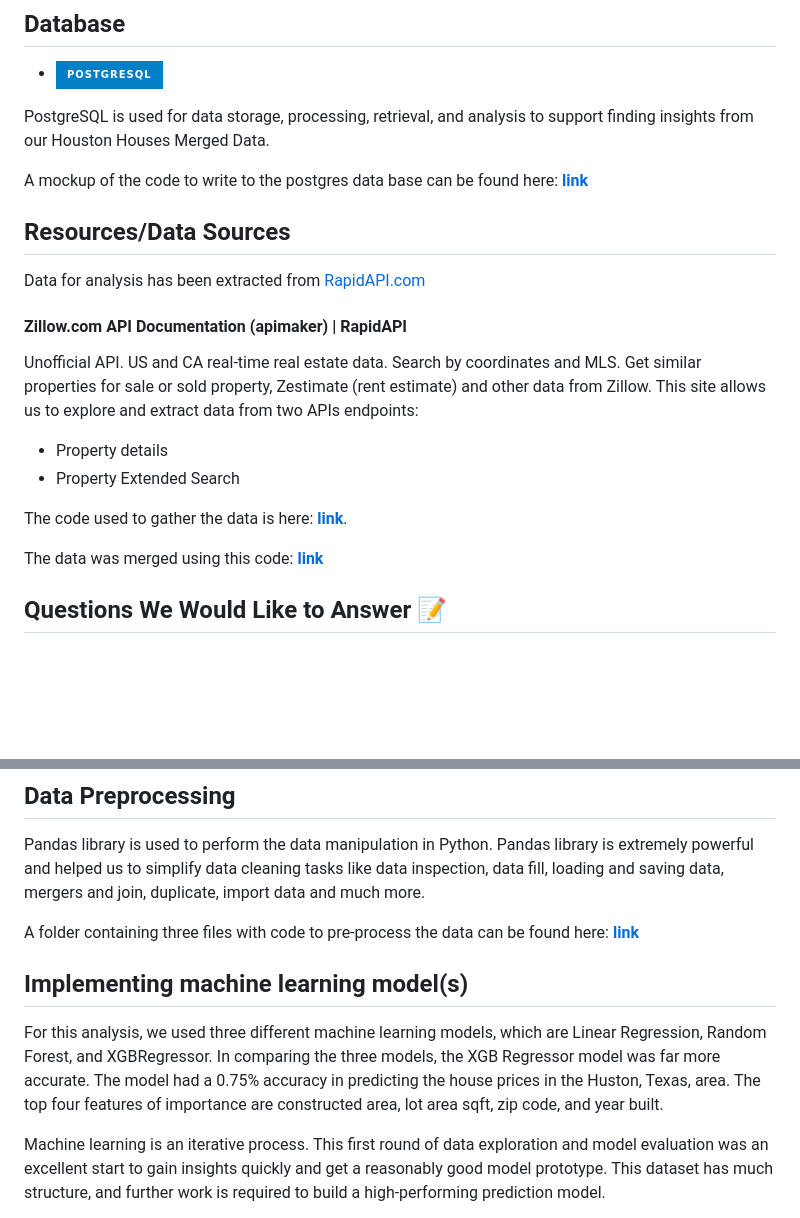
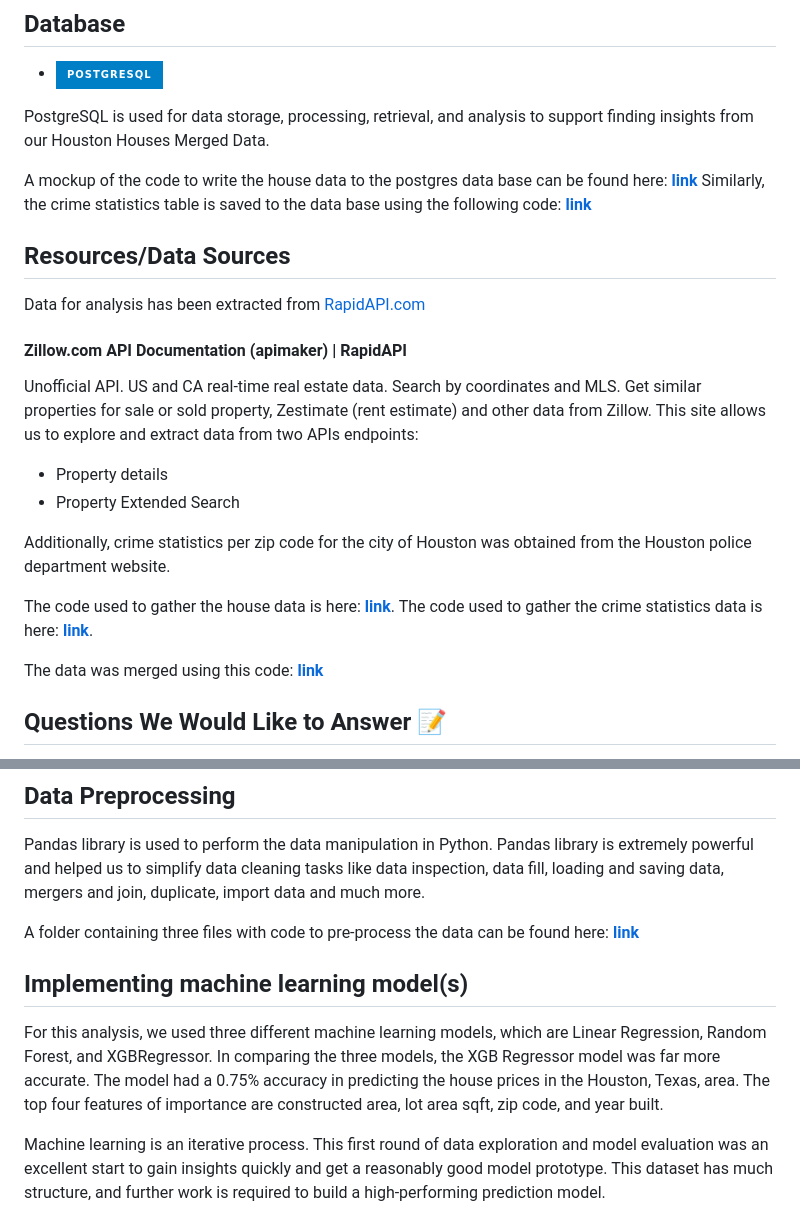
Before and after one commit to Hecgithub/House_Price_Prediction, a Markdown page: README.md, 2 parts joined by grey strips. Drawn GitHub-style; badges without logos; blank space fills up the shorter version.

Commit message:
Update README.md
updated links

```diff
--- a/README.md
+++ b/README.md
@@ -32,7 +32,8 @@ For effective peer-to-peer communication, slack was used for team channel creati
 
 PostgreSQL is used for data storage, processing, retrieval, and analysis to support finding insights from our Houston Houses Merged Data.
 
-A mockup of the code to write to the postgres data base can be found here: **[link](./03_Code_and_Data/04_Database/04_Database.ipynb)**
+A mockup of the code to write the house data to the postgres data base can be found here: **[link](./03_Code_and_Data/04_Database/04_Database_houseData.ipynb)**
+Similarly, the crime statistics table is saved to the data base using the following code: **[link](./03_Code_and_Data/04_Database/04b_Save_to_Database_crimeData.ipynb)**
 
 ## Resources/Data Sources
 
@@ -44,9 +45,12 @@ Unofficial API. US and CA real-time real estate data. Search by coordinates and
 * Property details
 * Property Extended Search
 
-The code used to gather the data is here: **[link](./03_Code_and_Data/01_Get_Data_w_Property_Details/01_Get_Data_w_Property_Details.ipynb)**.
+Additionally, crime statistics per zip code for the city of Houston was obtained from the Houston police department website.
 
-The data was merged using this code: **[link](./03_Code_and_Data/02_Merge_Data/02_Merge_Data.ipynb)**
+The code used to gather the house data is here: **[link](./03_Code_and_Data/01_Gathering/01a_Get_House_Data.ipynb.ipynb)**.
+The code used to gather the crime statistics data is here: **[link](./03_Code_and_Data/01_Gathering/01b_Get_Crime_Data.ipynb)**.
+
+The data was merged using this code: **[link](./03_Code_and_Data/02_Merging/02_Merge_Data.ipynb)**
 
 ## Questions We Would Like to Answer :memo:
 
@@ -64,7 +68,7 @@ A folder containing three files with code to pre-process the data can be found h
 
 ## Implementing machine learning model(s)
 
-For this analysis, we used three different machine learning models, which are Linear Regression, Random Forest, and XGBRegressor. In comparing the three models, the XGB Regressor model was far more accurate. The model had a 0.75% accuracy in predicting the house prices in the Huston, Texas, area. The top four features of importance are constructed area, lot area sqft, zip code, and year built.
+For this analysis, we used three different machine learning models, which are Linear Regression, Random Forest, and XGBRegressor. In comparing the three models, the XGB Regressor model was far more accurate. The model had a 0.75% accuracy in predicting the house prices in the Houston, Texas, area. The top four features of importance are constructed area, lot area sqft, zip code, and year built.
 
 Machine learning is an iterative process. This first round of data exploration and model evaluation was an excellent start to gain insights quickly and get a reasonably good model prototype. This dataset has much structure, and further work is required to build a high-performing prediction model.
 
```
Also changed, not shown: other parts of README.md (+1 -1 lines).
